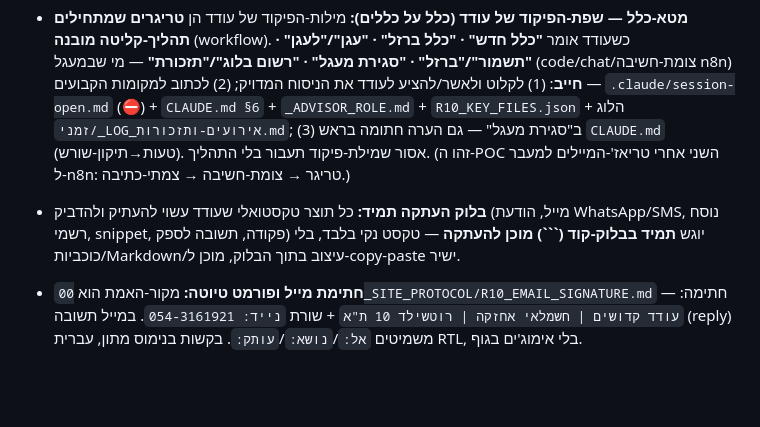
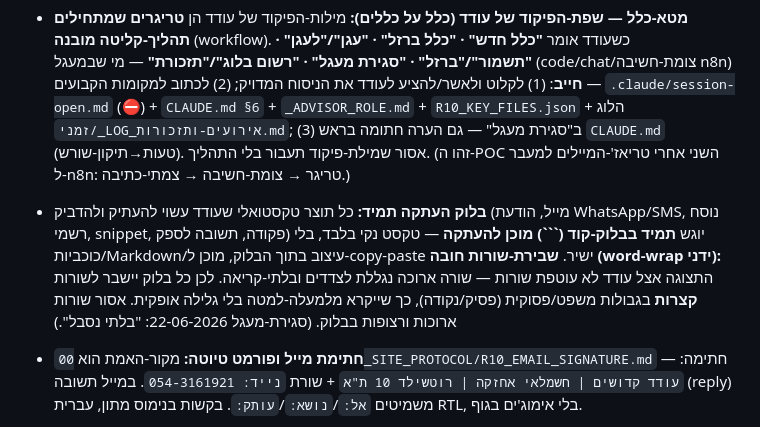
Before and after one commit to odedkd/odedkd, a Markdown page: CLAUDE.md, the part around the change. Drawn GitHub-style; blank space fills up the shorter version.

````diff
--- a/CLAUDE.md
+++ b/CLAUDE.md
@@ -68,7 +68,7 @@
 - **מילון‑מושגים (reverse‑lookup):** `00_SITE_PROTOCOL/R10_מילון-מושגים_שפת-פיקוד.md` — ממפה כוונה בשפה חופשית → המונח/הטריגר המדויק. כשעודד אומר **"יו, איך אומרים… / מה המילה ל…"** → לשלוף מהמילון ולהזכיר; מונח חדש → להוסיף (באישור עודד, תחזוקה ע"י המבצע).
 - **מטא‑כלל — שפת‑הפיקוד של עודד (כלל על כללים):** מילות‑הפיקוד של עודד הן **טריגרים שמתחילים תהליך‑קליטה מובנה** (workflow). כשעודד אומר **"כלל חדש" · "כלל ברזל" · "עגן"/"לעגן" · "תשמור"/"ברזל" · "סגירת מעגל" · "רשום בלוג"/"תזכורת"** — מי שבמעגל (code/chat/צומת‑חשיבה n8n) **חייב**: (1) לקלוט ולאשר/להציע לעודד את הניסוח המדויק; (2) לכתוב למקומות הקבועים — `.claude/session-open.md` (⛔) + `CLAUDE.md §6` + `_ADVISOR_ROLE.md` + `R10_KEY_FILES.json` + הלוג `זמני/_LOG_אירועים-ותזכורות.md`; (3) ב"סגירת מעגל" — גם הערה חתומה בראש `CLAUDE.md` (טעות→תיקון‑שורש). אסור שמילת‑פיקוד תעבור בלי התהליך. (זהו ה‑POC השני אחרי טריאז'‑המיילים למעבר ל‑n8n: טריגר → צומת‑חשיבה → צמתי‑כתיבה.)
 
-- **בלוק העתקה תמיד:** כל תוצר טקסטואלי שעודד עשוי להעתיק ולהדביק (מייל, הודעת WhatsApp/SMS, נוסח רשמי, snippet, פקודה, תשובה לספק) יוגש **תמיד בבלוק‑קוד (```) מוכן להעתקה** — טקסט נקי בלבד, בלי כוכביות/Markdown/עיצוב בתוך הבלוק, מוכן ל‑copy‑paste ישיר.
+- **בלוק העתקה תמיד:** כל תוצר טקסטואלי שעודד עשוי להעתיק ולהדביק (מייל, הודעת WhatsApp/SMS, נוסח רשמי, snippet, פקודה, תשובה לספק) יוגש **תמיד בבלוק‑קוד (```) מוכן להעתקה** — טקסט נקי בלבד, בלי כוכביות/Markdown/עיצוב בתוך הבלוק, מוכן ל‑copy‑paste ישיר. **שבירת‑שורות חובה (word‑wrap ידני):** התצוגה אצל עודד לא עוטפת שורות — שורה ארוכה נגללת לצדדים ובלתי‑קריאה. לכן כל בלוק יישבר לשורות **קצרות** בגבולות משפט/פסוקית (פסיק/נקודה), כך שייקרא מלמעלה‑למטה בלי גלילה אופקית. אסור שורות ארוכות ורצופות בבלוק. (סגירת‑מעגל 2026‑06‑22: "בלתי נסבל".)
 - **חתימת מייל ופורמט טיוטה:** מקור‑האמת הוא `00_SITE_PROTOCOL/R10_EMAIL_SIGNATURE.md` — חתימה: `עודד קדושים | חשמלאי אחזקה | רוטשילד 10 ת"א` + שורת `נייד: 054-3161921`. במייל תשובה (reply) משמיטים `אל:`/`נושא:`/`עותק:`. בקשות בנימוס מתון, עברית RTL, בלי אימוג'ים בגוף.
 - **לא להתערב בתחום עמית (ניהול וחתימת חוזים):** אין להתערב בעבודת עמית קוגל (נכסי אריאל) הקשורה ל**ניהול וחתימת חוזים**. אם עודד נתן אישור לפנות לספק — **מניחים שהחוזה בתהליך חתימה / בתוקף מולם**, ולא מעלים שוב "החוזה לא חתום" כדרישה/הערה בתכתובת עם הספק. אינדיקציה מספקת להתקשרות פעילה: ספק ששולח טכנאי / מבצע ביקור בפועל ⇐ מתייחסים לחוזה כפעיל. תחום עודד = התפעול/האחזקה (דו"חות, תדירות, ממצאים), לא ניהול ההסכם.
 - **"צרופה ערוכה" = חיתוך מהמקור:** כשעודד אומר "צרופה ערוכה" — **לא** לצרף את המסמך המלא ו**לא** לנסח מחדש. יש לחלץ מתוך **המקור עצמו** (הסכם/חוזה/קובץ/PDF/צילום) רק את הקטע/הסעיף/העמוד הרלוונטי — כצילום/חיתוך מהמקור — ולהגיש אותו כצרופה ממוקדת. תמיד מהמקור המקורי, לא טקסט משוכתב.
````
Also changed, not shown: .claude/session-open.md (+1 -1 lines).
